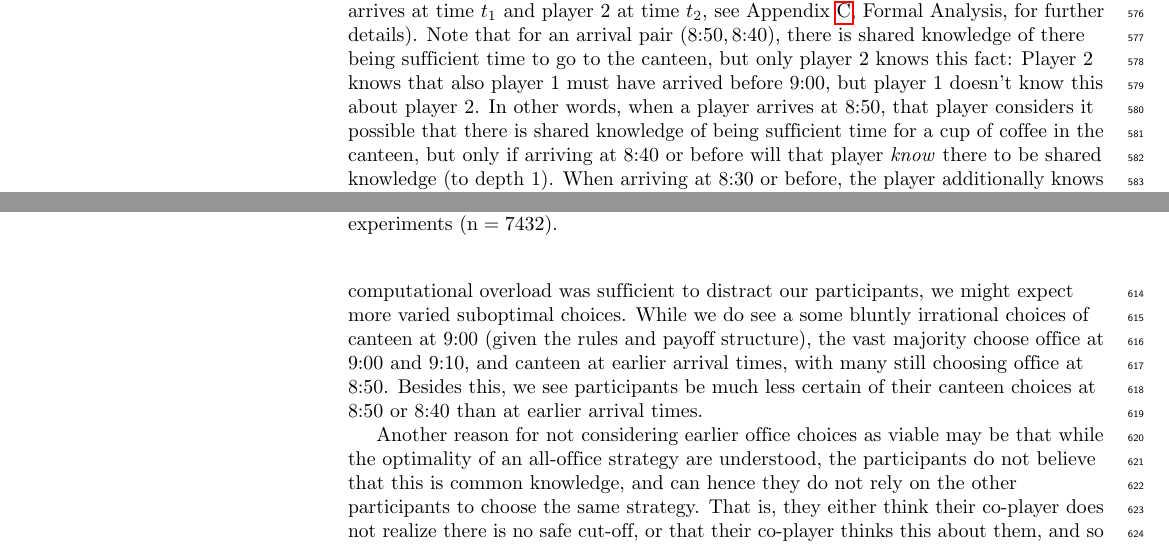
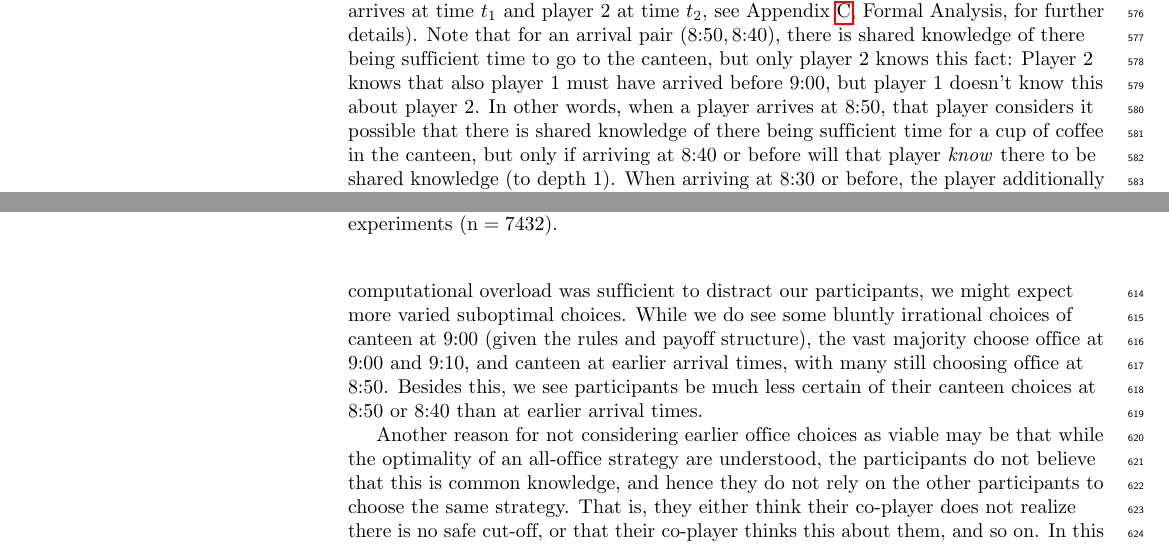
Before and after one commit to gavstrik/Paper_canteen_dilemma, a LaTeX document (latex/PLOS ONE/plos_latex_template.tex, which reads latex/PLOS ONE/body.tex): two parts of pages 16 and 17 of 32, joined at a grey line, cut so that both start at the same text. Compiled offline with pdfLaTeX; a missing bibliography style is replaced by a similar one.

Commit message:
fix: typos

```diff
--- a/latex/PLOS ONE/body.tex
+++ b/latex/PLOS ONE/body.tex
@@ -204,7 +204,7 @@ although some realized during the interview that such a  strategy can never guar
 \section{Discussion}\label{discussion}
 Let us try to analyse the experimental results in terms of the depth of knowledge of the participants. The highest payoff is achieved when successfully coordinating into the canteen before 9:00. With the aim of achieving the highest possible payoff, each participant can be expected to consider her own arrival time and try to assess whether there is still time to meet in the canteen. When a participant arrives strictly before 9:00, i.e.\ at $8{:}50$ or earlier, she has private knowledge that she arrives sufficiently early to go to the canteen. If participants only make choices based on their private knowledge, we should then expect participants to always go to the canteen at $8{:}50$. This is not what we see, cf.\ Fig.~\ref{fig:1}. Thus, other considerations in addition to the player's private knowledge must play a role in their decision making.
 
-When both participants know they arrived before 9:00, they have shared knowledge of having arrived in time for going to the canteen. This happens for any arrival pair $(t_1,t_2)$ with $t_i \leq 8{:}50$, $i=1,2$ (where an \emph{arrival pair} $(t_1,t_2)$ denotes that player $1$ arrives at time $t_1$ and player $2$ at time $t_2$, see Appendix~\ref{appendix:formal}, Formal Analysis, for further details). Note that for an arrival pair $(8{:}50,8{:}40)$, there is shared knowledge of there being sufficient time to go to the canteen, but only player $2$ knows this fact: Player $2$ knows that also player $1$ must have arrived before 9{:}00, but player $1$ doesn't know this about player $2$. In other words, when a player arrives at $8{:}50$, that player considers it possible that there is shared knowledge of being sufficient time for a cup of coffee in the canteen, but only if arriving at $8{:}40$ or before will that player \emph{know} there to be shared knowledge (to depth 1). When arriving at $8{:}30$ or before, the player additionally knows there to be shared knowledge to depth 2. We illustrate this in Fig.~\ref{fig:indistinguish}. Note that in general, if a player arrives at time $8{:}50-0{:}10n$, $n>0$, then that player knows that there is $n$th-order shared knowledge, but the player doesn't know there to be $(n+1)$st-order shared knowledge. This follows a similar pattern as the mountain trekking example, except here the depth of shared knowledge is determined by how early ahead of 9:00 the agents arrive, rather than how many messages have successfully been delivered. No number of messages was sufficient to achieve common knowledge in the mountain trekking example. We similarly get that no arrival time is sufficiently early to establish common knowledge of having sufficient time to meet for coffeee in the canteen.
+When both participants know they arrived before 9:00, they have shared knowledge of having arrived in time for going to the canteen. This happens for any arrival pair $(t_1,t_2)$ with $t_i \leq 8{:}50$, $i=1,2$ (where an \emph{arrival pair} $(t_1,t_2)$ denotes that player $1$ arrives at time $t_1$ and player $2$ at time $t_2$, see Appendix~\ref{appendix:formal}, Formal Analysis, for further details). Note that for an arrival pair $(8{:}50,8{:}40)$, there is shared knowledge of there being sufficient time to go to the canteen, but only player $2$ knows this fact: Player $2$ knows that also player $1$ must have arrived before 9{:}00, but player $1$ doesn't know this about player $2$. In other words, when a player arrives at $8{:}50$, that player considers it possible that there is shared knowledge of there being sufficient time for a cup of coffee in the canteen, but only if arriving at $8{:}40$ or before will that player \emph{know} there to be shared knowledge (to depth 1). When arriving at $8{:}30$ or before, the player additionally knows there to be shared knowledge to depth 2. We illustrate this in Fig.~\ref{fig:indistinguish}. Note that in general, if a player arrives at time $8{:}50-0{:}10n$, $n>0$, then that player knows that there is $n$th-order shared knowledge, but the player doesn't know there to be $(n+1)$st-order shared knowledge. This follows a similar pattern as the mountain trekking example, except here the depth of shared knowledge is determined by how early ahead of 9:00 the agents arrive, rather than how many messages have successfully been delivered. No number of messages was sufficient to achieve common knowledge in the mountain trekking example. We similarly get that no arrival time is sufficiently early to establish common knowledge of having sufficient time to meet for coffeee in the canteen.
 
 \begin{figure} %[t]
 \[
@@ -257,10 +257,10 @@ The participants seem to clearly be able to distinguish between private and shar
 Why do participants not regard earlier office choices as viable options? Why do participants not continue their train of thought and deduce that when $8{:}50$ turns out to be unsafe, $8{:}40$ will become unsafe as well, which means that $8{:}30$ will also be unsafe, etc.? One reason may be that the all-office strategy is cognitively difficult to comprehend given the  limited  ability of humans to take the perspective of each other recursively.
 %~\footnote{We have played the Canteen Dilemma with many people, and even when explaining to them that there is no safe cut-off strategy (except the all-office strategy), many of them simply do not accept the argument, instead insisting that there \emph{must} exist a cut-off time that is sufficiently early.}
 One might also speculate that the players suffer from a
-computational overload from the complexity of the game's rules and payoff structure. While this may be a problem, we do not think it has much significance for the following reasons. If computational overload was sufficient to distract our participants, we might expect more varied suboptimal choices. While we do see a some bluntly irrational choices of canteen at 9:00 (given the rules and payoff structure), the vast majority choose office at 9:00 and 9:10, and canteen at earlier arrival times, with many still choosing office at 8:50. Besides this, we see participants be much less certain of their canteen choices at 8:50 or 8:40 than at earlier arrival times.
+computational overload from the complexity of the game's rules and payoff structure. While this may be a problem, we do not think it has much significance for the following reasons. If computational overload was sufficient to distract our participants, we might expect more varied suboptimal choices. While we do see some bluntly irrational choices of canteen at 9:00 (given the rules and payoff structure), the vast majority choose office at 9:00 and 9:10, and canteen at earlier arrival times, with many still choosing office at 8:50. Besides this, we see participants be much less certain of their canteen choices at 8:50 or 8:40 than at earlier arrival times.
 %While the game does require quick learning of an unfamiliar payoff structure, we do not believe that it can explain the significant number of office choices at 8:50 and neither the lower certainty estimates. \add{We also note similar results in our followup DIS experiment, see Figure \ref{fig:dis}. This had a much simpler payoff structure of \$1 for coordinating at 9 or 10 (equivalent to office),  \$2 for coordinating at 8 or below (similar to canteen) and losing all their earnings if miscoordinating. }
 
-Another reason for not considering earlier office choices as viable may be that while the optimality of an all-office strategy are understood, the participants do not believe that this is common knowledge, and can hence they do not rely on the other participants to choose the same strategy. That is, they either think their co-player does not realize there is no safe cut-off, or that their co-player thinks this about them, and so on. In this way, the strategic reasoning involved becomes akin to the Keynesian beauty contest~\cite{keynes1936general,nagel1995unraveling}. Under this assumption, we should not necessarily expect participants to play an all-office strategy, since that is only proven optimal when assuming there to be common knowledge of perfect rationality (see Appendix~\ref{appendix:formal}). A possible alternative strategy may be the following mixed strategy: 1) always go to the canteen before $8{:}50$, 2) always go to the office after $8{:}50$, and 3) go to the canteen with probability $0.5$ at $8{:}50$. If both players follow this strategy, the arrival time combinations $8{:}40/8{:}50$ and $8{:}50/9{:}00$ will then coordinate $50\%$ of the time, matching well with what we observe in Fig.~\ref{fig:miscoordinations}. If this is the strategy followed, and if players assume their co-players to follow the same strategy, they should also be aware of the $50\%$ probability of miscoordination at $8{:}50$. In Fig.~\ref{fig:certain}, we indeed see a much lower coordination certainty estimate at 8:50. However, if players were indeed playing this strategy and assuming their co-players to do the same, their certainty estimates ought to be even much lower at 8{:}50. % TODO: TSN: This wording is a bit confusing to me
+Another reason for not considering earlier office choices as viable may be that while the optimality of an all-office strategy are understood, the participants do not believe that this is common knowledge, and hence they do not rely on the other participants to choose the same strategy. That is, they either think their co-player does not realize there is no safe cut-off, or that their co-player thinks this about them, and so on. In this way, the strategic reasoning involved becomes akin to the Keynesian beauty contest~\cite{keynes1936general,nagel1995unraveling}. Under this assumption, we should not necessarily expect participants to play an all-office strategy, since that is only proven optimal when assuming there to be common knowledge of perfect rationality (see Appendix~\ref{appendix:formal}). A possible alternative strategy may be the following mixed strategy: 1) always go to the canteen before $8{:}50$, 2) always go to the office after $8{:}50$, and 3) go to the canteen with probability $0.5$ at $8{:}50$. If both players follow this strategy, the arrival time combinations $8{:}40/8{:}50$ and $8{:}50/9{:}00$ will then coordinate $50\%$ of the time, matching well with what we observe in Fig.~\ref{fig:miscoordinations}. If this is the strategy followed, and if players assume their co-players to follow the same strategy, they should also be aware of the $50\%$ probability of miscoordination at $8{:}50$. In Fig.~\ref{fig:certain}, we indeed see a much lower coordination certainty estimate at 8:50. However, if players were indeed playing this strategy and assuming their co-players to do the same, their certainty estimates ought to be even much lower at 8{:}50. % TODO: TSN: This wording is a bit confusing to me
  These certainty estimates also ought to be lower if we assume that players are aware of the possibility of their co-players not being perfectly rational and their chosen strategy hence to be somewhat unpredictable.
 
 
```
